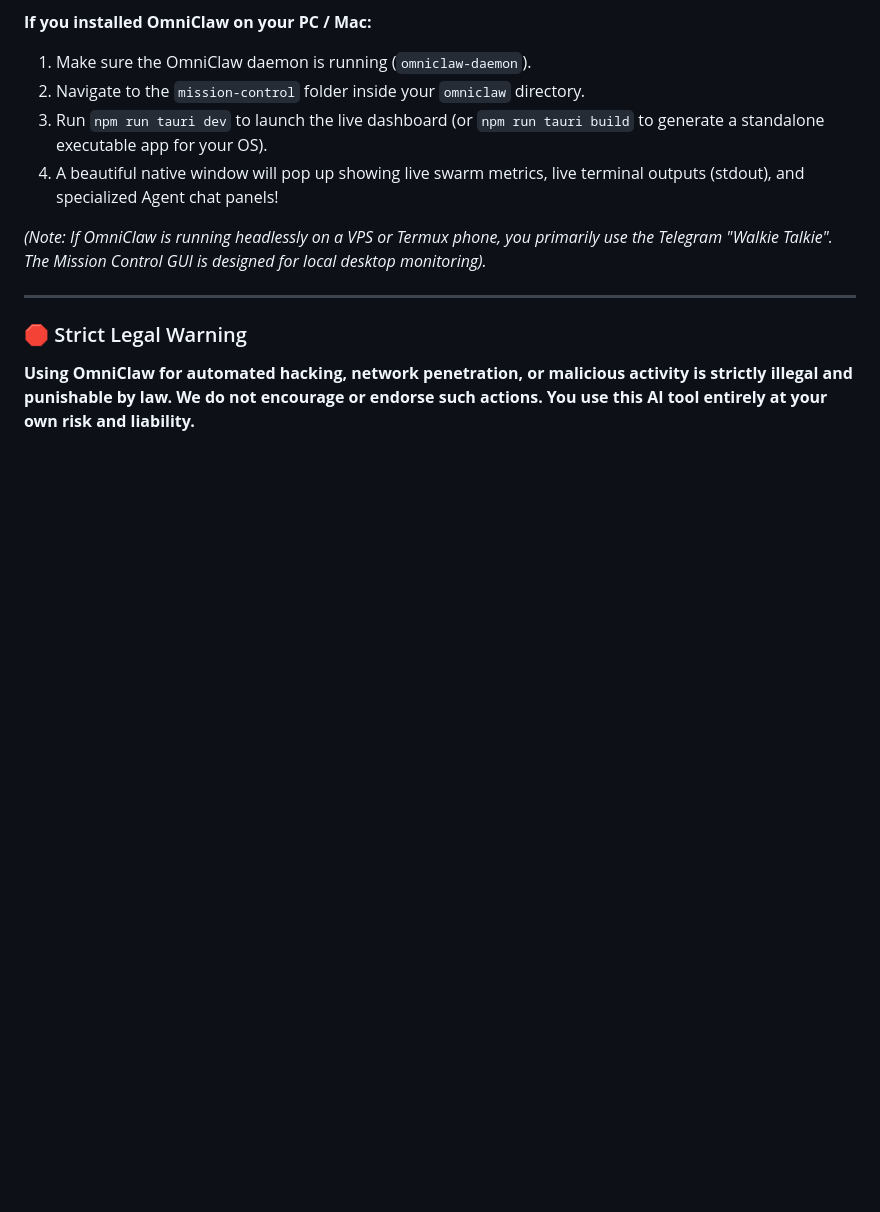
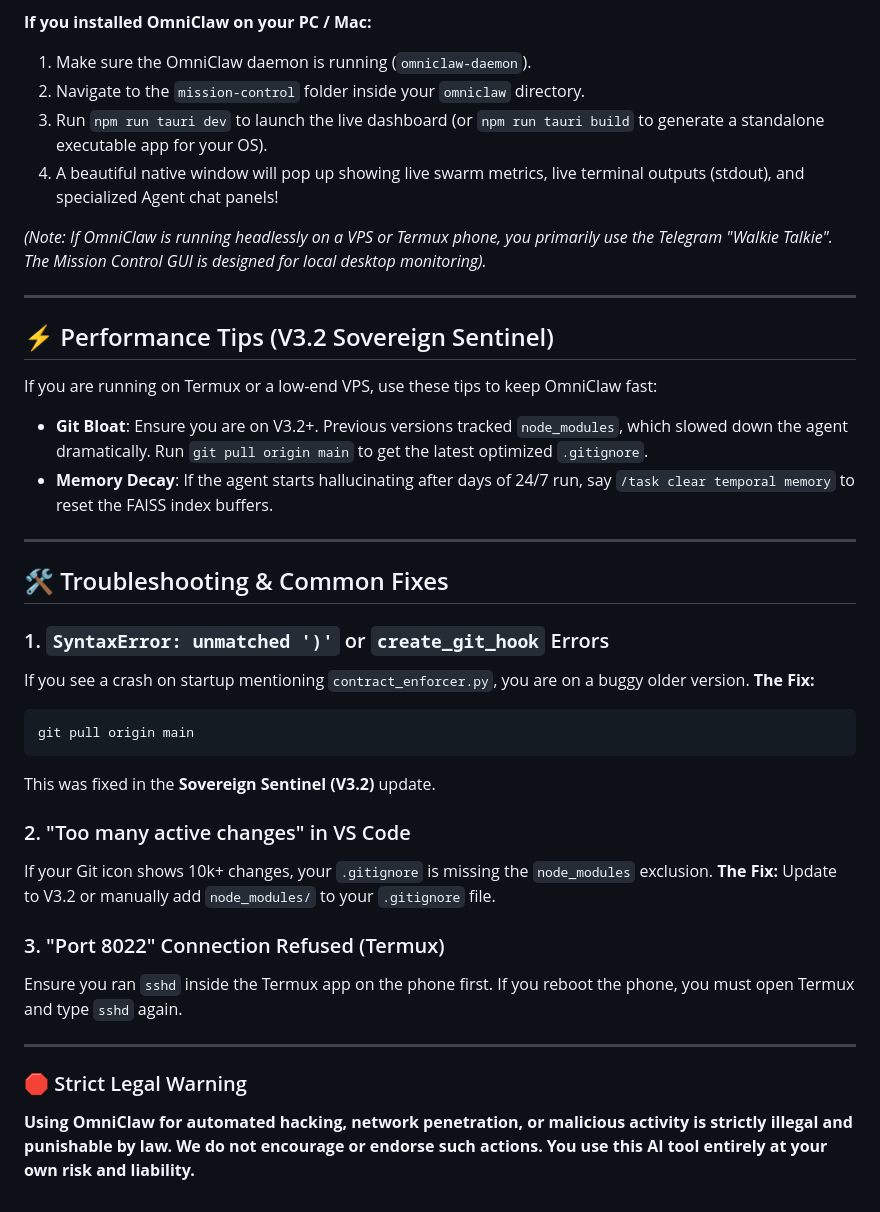
Before and after one commit to webspoilt/omniclaw, a Markdown page: DEPLOYMENT_GUIDE.md, the part around the change. GitHub-like rendering; blank space fills up the shorter version.

Commit message:
docs: improve deployment guide with V3.2 performance tips and troubleshooting section

````diff
--- a/DEPLOYMENT_GUIDE.md
+++ b/DEPLOYMENT_GUIDE.md
@@ -190,5 +190,33 @@ Want a beautiful cyberpunk command center to watch your AI Agents work in real-t
 *(Note: If OmniClaw is running headlessly on a VPS or Termux phone, you primarily use the Telegram "Walkie Talkie". The Mission Control GUI is designed for local desktop monitoring).*
 
 ---
+
+## ⚡ Performance Tips (V3.2 Sovereign Sentinel)
+
+If you are running on Termux or a low-end VPS, use these tips to keep OmniClaw fast:
+- **Git Bloat**: Ensure you are on V3.2+. Previous versions tracked `node_modules`, which slowed down the agent dramatically. Run `git pull origin main` to get the latest optimized `.gitignore`.
+- **Memory Decay**: If the agent starts hallucinating after days of 24/7 run, say `/task clear temporal memory` to reset the FAISS index buffers.
+
+---
+
+## 🛠️ Troubleshooting & Common Fixes
+
+### 1. `SyntaxError: unmatched ')'` or `create_git_hook` Errors
+If you see a crash on startup mentioning `contract_enforcer.py`, you are on a buggy older version.
+**The Fix:**
+```bash
+git pull origin main
+```
+This was fixed in the **Sovereign Sentinel (V3.2)** update.
+
+### 2. "Too many active changes" in VS Code
+If your Git icon shows 10k+ changes, your `.gitignore` is missing the `node_modules` exclusion.
+**The Fix:** Update to V3.2 or manually add `node_modules/` to your `.gitignore` file.
+
+### 3. "Port 8022" Connection Refused (Termux)
+Ensure you ran `sshd` inside the Termux app on the phone first. If you reboot the phone, you must open Termux and type `sshd` again.
+
+---
+
 ### 🛑 Strict Legal Warning
 **Using OmniClaw for automated hacking, network penetration, or malicious activity is strictly illegal and punishable by law. We do not encourage or endorse such actions. You use this AI tool entirely at your own risk and liability.**
````
